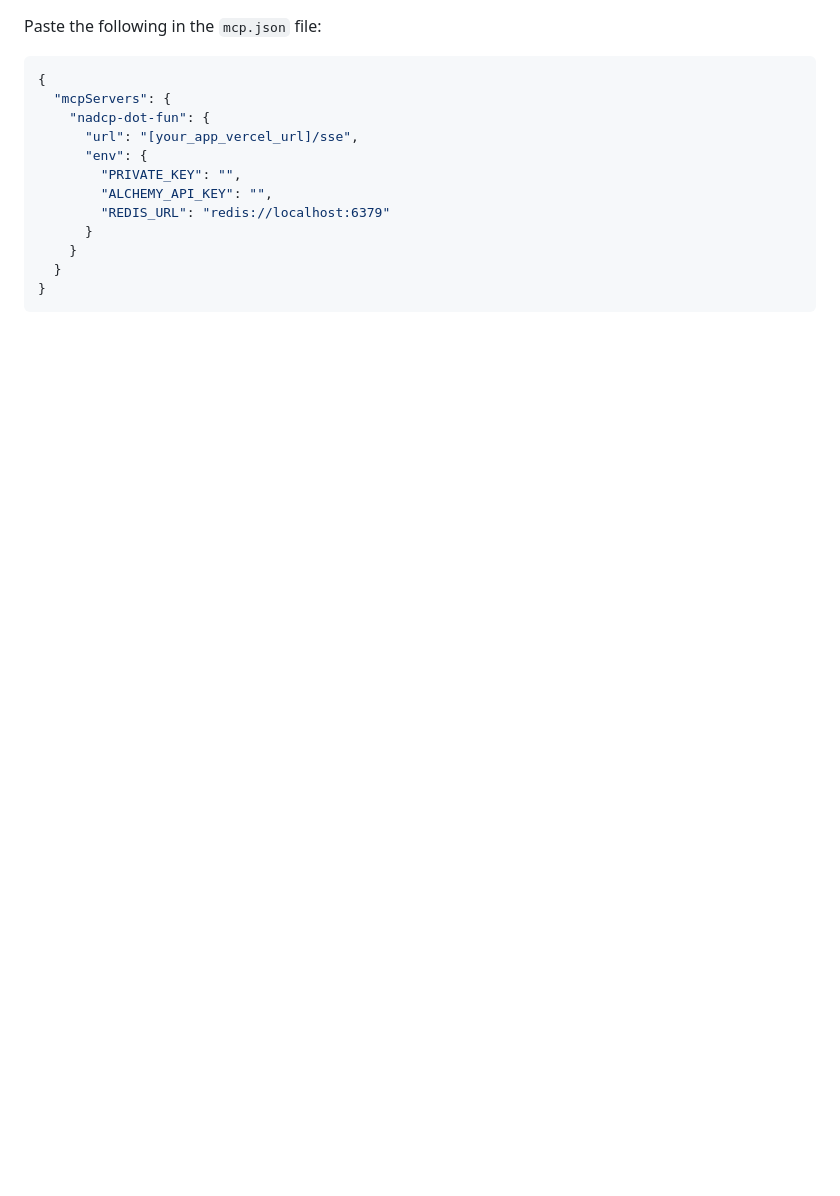
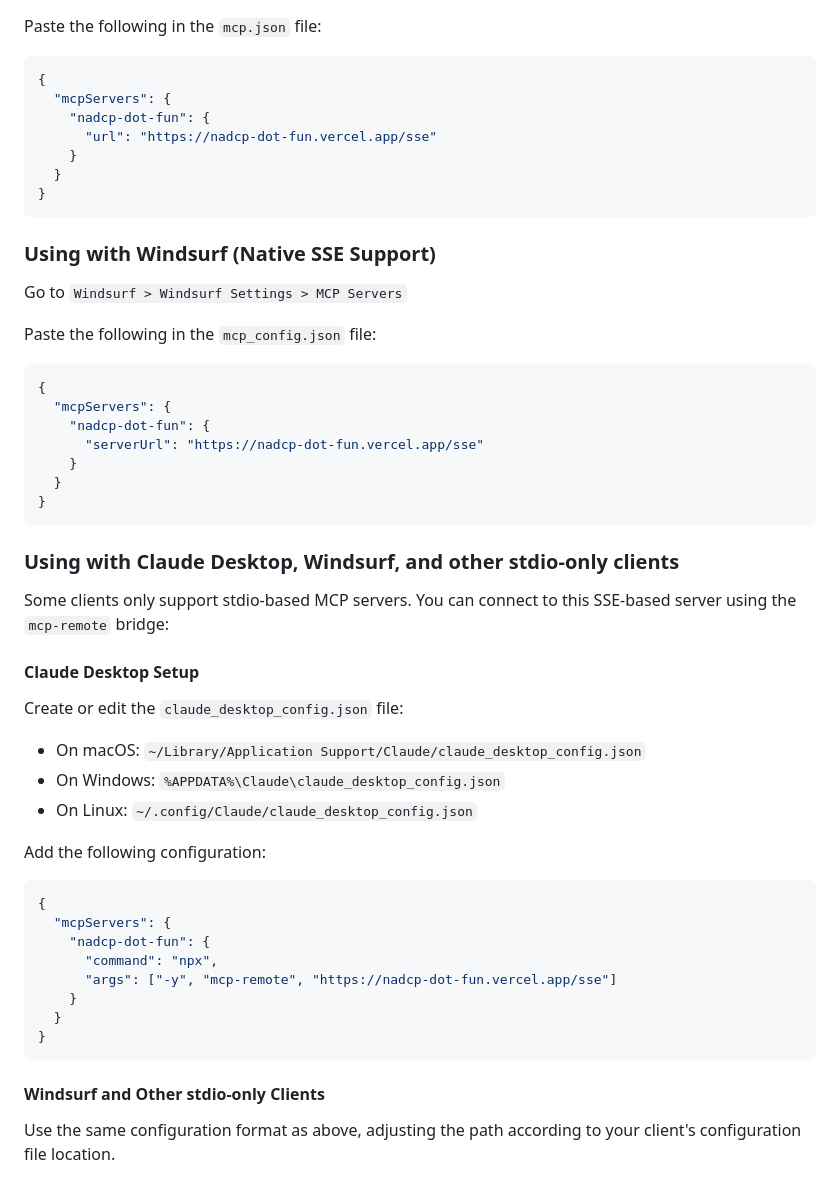
Before and after one commit to velikanghost/nadcp_dot_fun, a Markdown page: README.md, the part around one of its changes. Drawn GitHub-style; blank space fills up the shorter version.

````diff
--- a/README.md
+++ b/README.md
@@ -97,13 +86,53 @@ Paste the following in the `mcp.json` file:
 {
   "mcpServers": {
     "nadcp-dot-fun": {
-      "url": "[your_app_vercel_url]/sse",
-      "env": {
-        "PRIVATE_KEY": "",
-        "ALCHEMY_API_KEY": "",
-        "REDIS_URL": "redis://localhost:6379"
-      }
+      "url": "https://nadcp-dot-fun.vercel.app/sse"
     }
   }
 }
 ```
+
+### Using with Windsurf (Native SSE Support)
+
+Go to `Windsurf > Windsurf Settings > MCP Servers`
+
+Paste the following in the `mcp_config.json` file:
+
+```json
+{
+  "mcpServers": {
+    "nadcp-dot-fun": {
+      "serverUrl": "https://nadcp-dot-fun.vercel.app/sse"
+    }
+  }
+}
+```
+
+### Using with Claude Desktop, Windsurf, and other stdio-only clients
+
+Some clients only support stdio-based MCP servers. You can connect to this SSE-based server using the `mcp-remote` bridge:
+
+#### Claude Desktop Setup
+
+Create or edit the `claude_desktop_config.json` file:
+
+- On macOS: `~/Library/Application Support/Claude/claude_desktop_config.json`
+- On Windows: `%APPDATA%\Claude\claude_desktop_config.json`
+- On Linux: `~/.config/Claude/claude_desktop_config.json`
+
+Add the following configuration:
+
+```json
+{
+  "mcpServers": {
+    "nadcp-dot-fun": {
+      "command": "npx",
+      "args": ["-y", "mcp-remote", "https://nadcp-dot-fun.vercel.app/sse"]
+    }
+  }
+}
+```
+
+#### Windsurf and Other stdio-only Clients
+
+Use the same configuration format as above, adjusting the path according to your client's configuration file location.
````
Also changed, not shown: other parts of README.md (+20 -31 lines).
